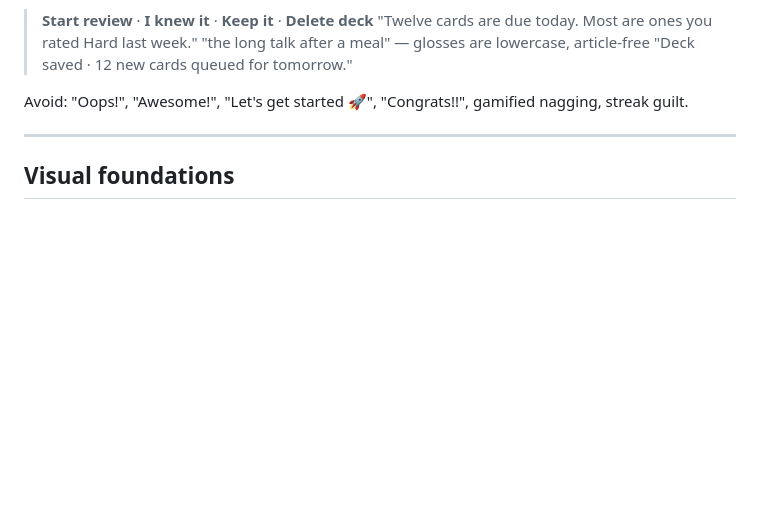
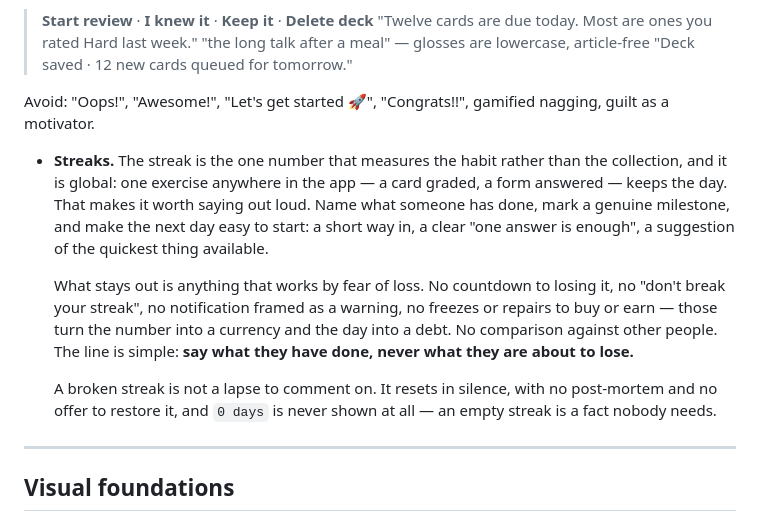
Before and after one commit to vgomx/lingo-ds, a Markdown page: readme.md, the part around the change. GitHub-like rendering; blank space fills up the shorter version.

Commit message:
Say what a streak may do, not only that it may not
The voice rules banned "streak guilt" and stopped there, which read as
"streaks are suspect" and gave nothing to build with. The product now
treats the streak as its habit measure — global, one exercise anywhere
keeps the day — so the rule has to say where encouragement ends and
coercion begins rather than waving at both.

The line it draws: say what someone has done, never what they are about
to lose. Naming a run, marking a milestone and making the next day easy
to start are all in. Countdowns, warnings, freezes and repairs to buy or
earn, and comparison against other people are all out — those turn the
number into a currency and the day into a debt.

The silence on a broken streak is now written down rather than being a
thing the code happened to do in two places: it resets with no
post-mortem, and 0 days is never shown.

Co-Authored-By: Claude Opus 5 <noreply@anthropic.com>

```diff
--- a/readme.md
+++ b/readme.md
@@ -129,7 +129,13 @@ Examples, verbatim in-house style:
 > "the long talk after a meal" — glosses are lowercase, article-free
 > "Deck saved · 12 new cards queued for tomorrow."
 
-Avoid: "Oops!", "Awesome!", "Let's get started 🚀", "Congrats!!", gamified nagging, streak guilt.
+Avoid: "Oops!", "Awesome!", "Let's get started 🚀", "Congrats!!", gamified nagging, guilt as a motivator.
+
+- **Streaks.** The streak is the one number that measures the habit rather than the collection, and it is global: one exercise anywhere in the app — a card graded, a form answered — keeps the day. That makes it worth saying out loud. Name what someone has done, mark a genuine milestone, and make the next day easy to start: a short way in, a clear "one answer is enough", a suggestion of the quickest thing available.
+
+  What stays out is anything that works by fear of loss. No countdown to losing it, no "don't break your streak", no notification framed as a warning, no freezes or repairs to buy or earn — those turn the number into a currency and the day into a debt. No comparison against other people. The line is simple: **say what they have done, never what they are about to lose.**
+
+  A broken streak is not a lapse to comment on. It resets in silence, with no post-mortem and no offer to restore it, and `0 days` is never shown at all — an empty streak is a fact nobody needs.
 
 ---
 
```
